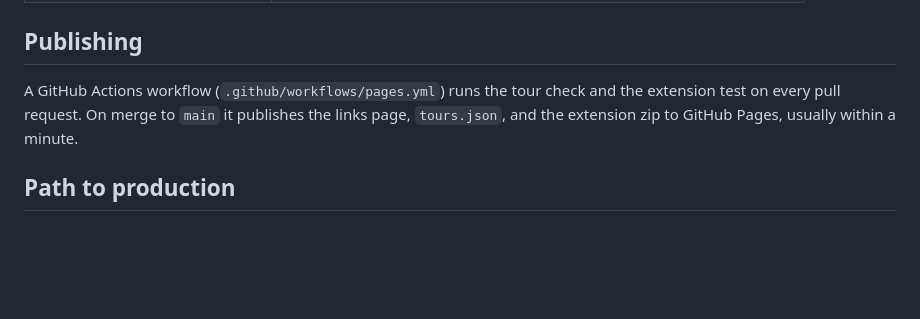
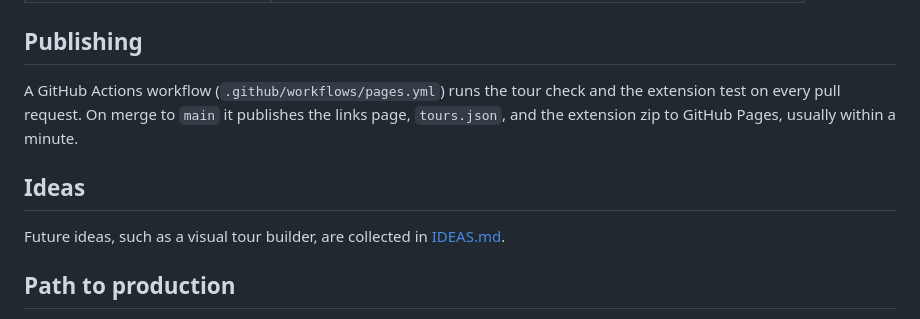
Before and after one commit to shuang-dl/product-tour-layer, a Markdown page: README.md, the part around the change. Rendered like a GitHub page; blank space fills up the shorter version.

Commit message:
Add IDEAS.md with the visual tour builder idea
Co-Authored-By: Claude Opus 5.5 <noreply@anthropic.com>

```diff
--- a/README.md
+++ b/README.md
@@ -88,6 +88,10 @@ Add `tours/<id>.json`:
 
 A GitHub Actions workflow (`.github/workflows/pages.yml`) runs the tour check and the extension test on every pull request. On merge to `main` it publishes the links page, `tours.json`, and the extension zip to GitHub Pages, usually within a minute.
 
+## Ideas
+
+Future ideas, such as a visual tour builder, are collected in [IDEAS.md](IDEAS.md).
+
 ## Path to production
 
 The extension only does three things: load driver.js, load `tour-layer.js`, and call `TourLayer.init({ tours })` (see `extension/content.js`). If DoorLoop's app did the same, customers would get tours with nothing to install. The engine and tour files carry over unchanged.
```
Also changed, not shown: IDEAS.md (added, +24 -0 lines).
